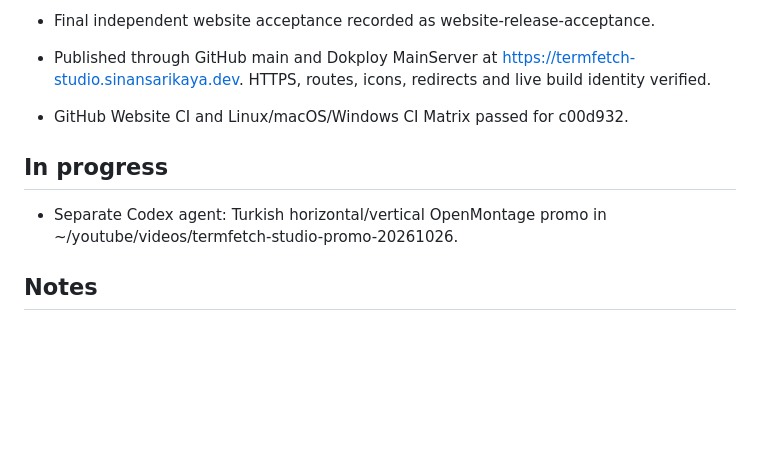
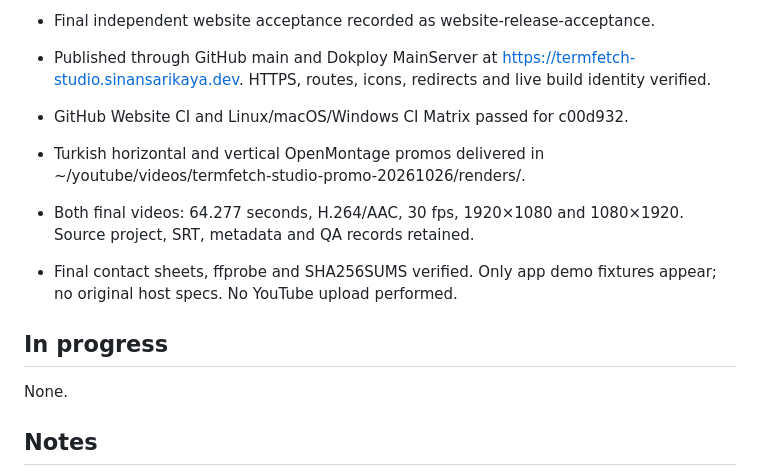
Before and after one commit to sinansarikaya/termfetch-studio, a Markdown page: TASKS.md, the part around the change. GitHub-like rendering; blank space fills up the shorter version.

Commit message:
docs: record completed Turkish promo videos [skip ci]

```diff
--- a/TASKS.md
+++ b/TASKS.md
@@ -15,9 +15,13 @@
 - Published through GitHub main and Dokploy MainServer at https://termfetch-studio.sinansarikaya.dev. HTTPS, routes, icons, redirects and live build identity verified.
 - GitHub Website CI and Linux/macOS/Windows CI Matrix passed for c00d932.
 
+- Turkish horizontal and vertical OpenMontage promos delivered in ~/youtube/videos/termfetch-studio-promo-20261026/renders/.
+- Both final videos: 64.277 seconds, H.264/AAC, 30 fps, 1920×1080 and 1080×1920. Source project, SRT, metadata and QA records retained.
+- Final contact sheets, ffprobe and SHA256SUMS verified. Only app demo fixtures appear; no original host specs. No YouTube upload performed.
+
 ## In progress
 
-- Separate Codex agent: Turkish horizontal/vertical OpenMontage promo in ~/youtube/videos/termfetch-studio-promo-20261026.
+None.
 
 ## Notes
 
```
